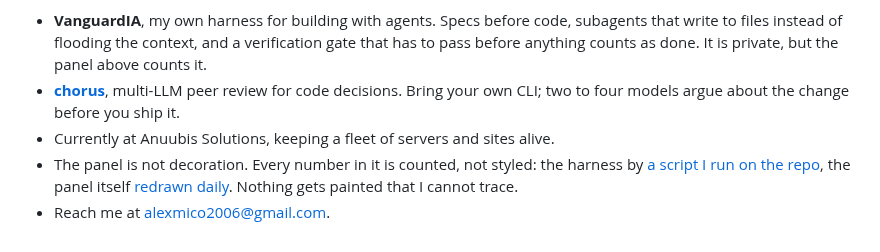
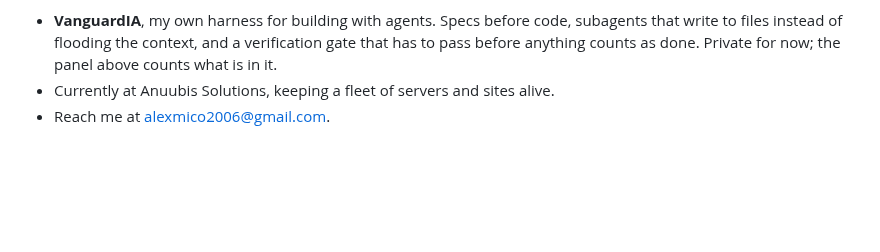
Before and after one commit to ElRaxy/ElRaxy, a Markdown page: README.md, the part around one of its changes. GitHub-like rendering; blank space fills up the shorter version.

```diff
--- a/README.md
+++ b/README.md
@@ -6,8 +6,6 @@
 
 I am **Alex Micó**. I build software and then I run it, which is the part that teaches you what you actually built.
 
-- **VanguardIA**, my own harness for building with agents. Specs before code, subagents that write to files instead of flooding the context, and a verification gate that has to pass before anything counts as done. It is private, but the panel above counts it.
-- [**chorus**](https://github.com/ElRaxy/chorus), multi-LLM peer review for code decisions. Bring your own CLI; two to four models argue about the change before you ship it.
+- **VanguardIA**, my own harness for building with agents. Specs before code, subagents that write to files instead of flooding the context, and a verification gate that has to pass before anything counts as done. Private for now; the panel above counts what is in it.
 - Currently at Anuubis Solutions, keeping a fleet of servers and sites alive.
-- The panel is not decoration. Every number in it is counted, not styled: the harness by [a script I run on the repo](./scripts/collect_workshop_facts.py), the panel itself [redrawn daily](./.github/workflows/update-profile-art.yml). Nothing gets painted that I cannot trace.
 - Reach me at [alexmico2006@gmail.com](mailto:alexmico2006@gmail.com).
```
Also changed, not shown: other parts of README.md (+1 -1 lines), audit-1.png (added), audit-2.png (added), audit.png (added), 3 other files.
